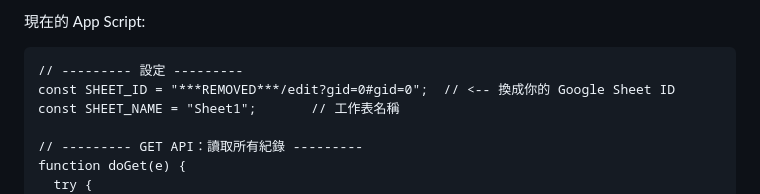
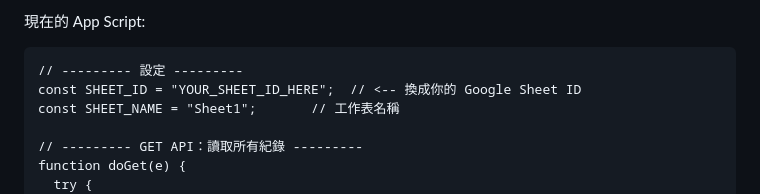
Before and after one commit to Penter405/timer, a Markdown page: ai_reead.md, the part around the change. Rendered like a GitHub page.

Commit message:
Remove leaked Google Sheet ID

````diff
--- a/ai_reead.md
+++ b/ai_reead.md
@@ -371,7 +371,7 @@
 現在的 App Script:
 ```
 // --------- 設定 ---------
-const SHEET_ID = "***REMOVED***/edit?gid=0#gid=0";  // <-- 換成你的 Google Sheet ID
+const SHEET_ID = "YOUR_SHEET_ID_HERE";  // <-- 換成你的 Google Sheet ID
 const SHEET_NAME = "Sheet1";       // 工作表名稱
 
 // --------- GET API：讀取所有紀錄 ---------
````
